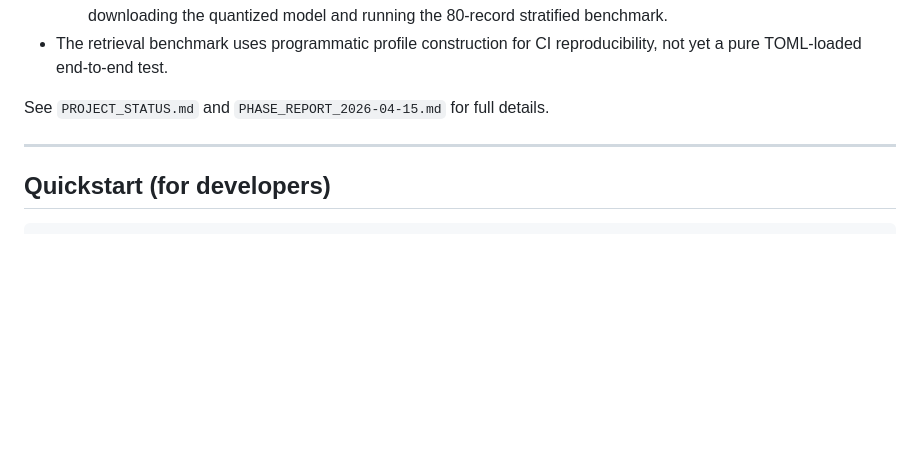
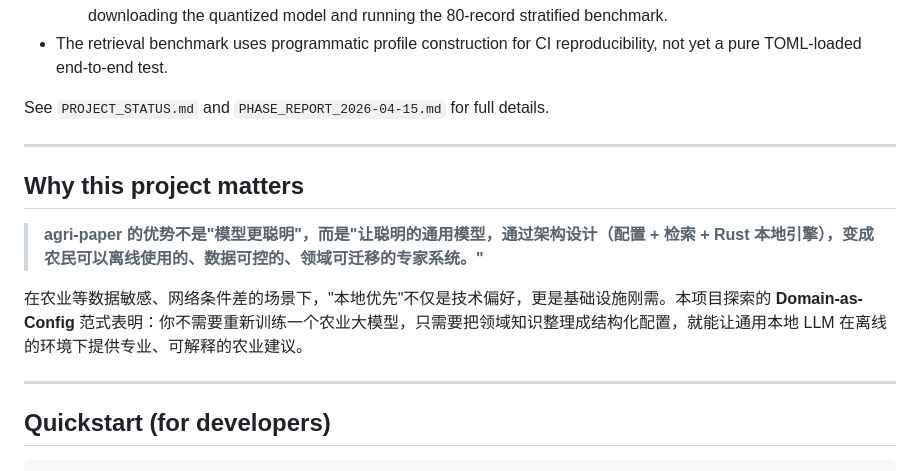
Before and after one commit to juice094/agri-paper, a Markdown page: README.md, the part around the change. Drawn GitHub-style; blank space fills up the shorter version.

Commit message:
docs: add 'Why this project matters' section to README

````diff
--- a/README.md
+++ b/README.md
@@ -54,6 +54,14 @@ See `PROJECT_STATUS.md` and `PHASE_REPORT_2026-04-15.md` for full details.
 
 ---
 
+## Why this project matters
+
+> **agri-paper 的优势不是"模型更聪明"，而是"让聪明的通用模型，通过架构设计（配置 + 检索 + Rust 本地引擎），变成农民可以离线使用的、数据可控的、领域可迁移的专家系统。"**
+
+在农业等数据敏感、网络条件差的场景下，"本地优先"不仅是技术偏好，更是基础设施刚需。本项目探索的 **Domain-as-Config** 范式表明：你不需要重新训练一个农业大模型，只需要把领域知识整理成结构化配置，就能让通用本地 LLM 在离线的环境下提供专业、可解释的农业建议。
+
+---
+
 ## Quickstart (for developers)
 
 ```bash
````
